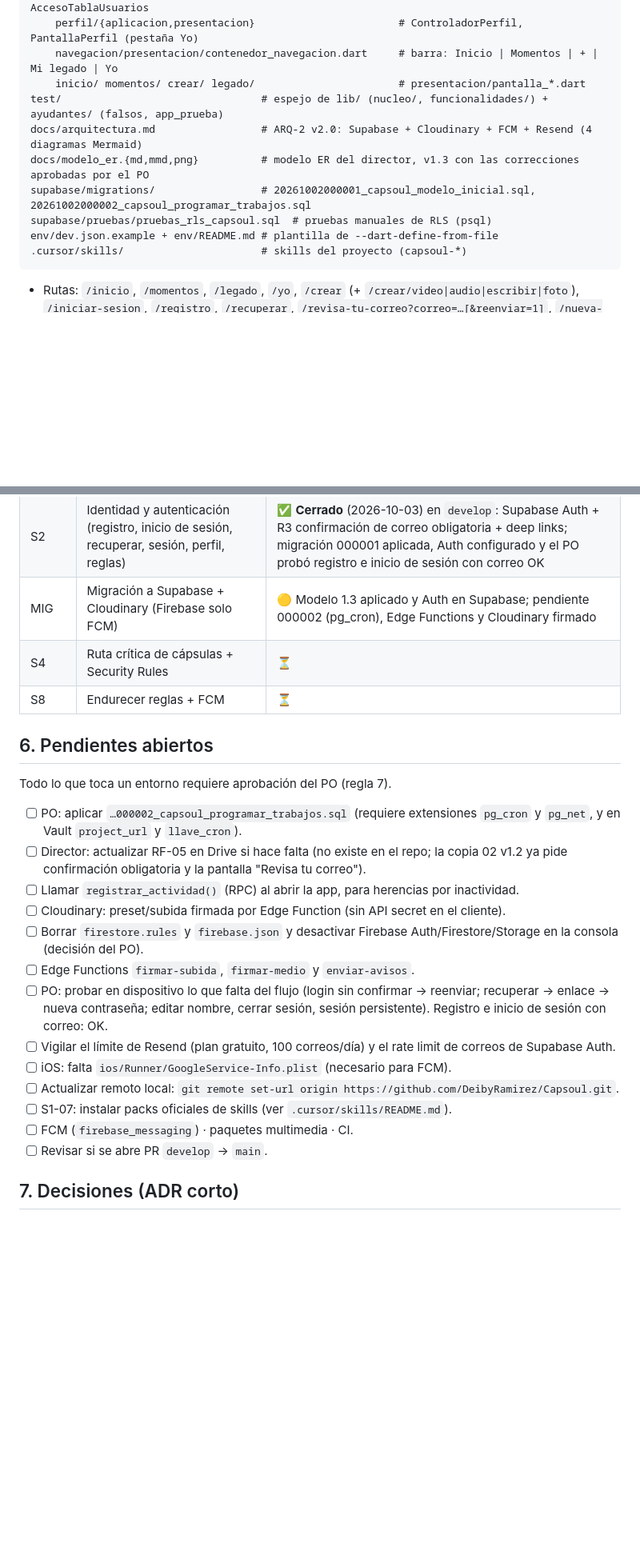
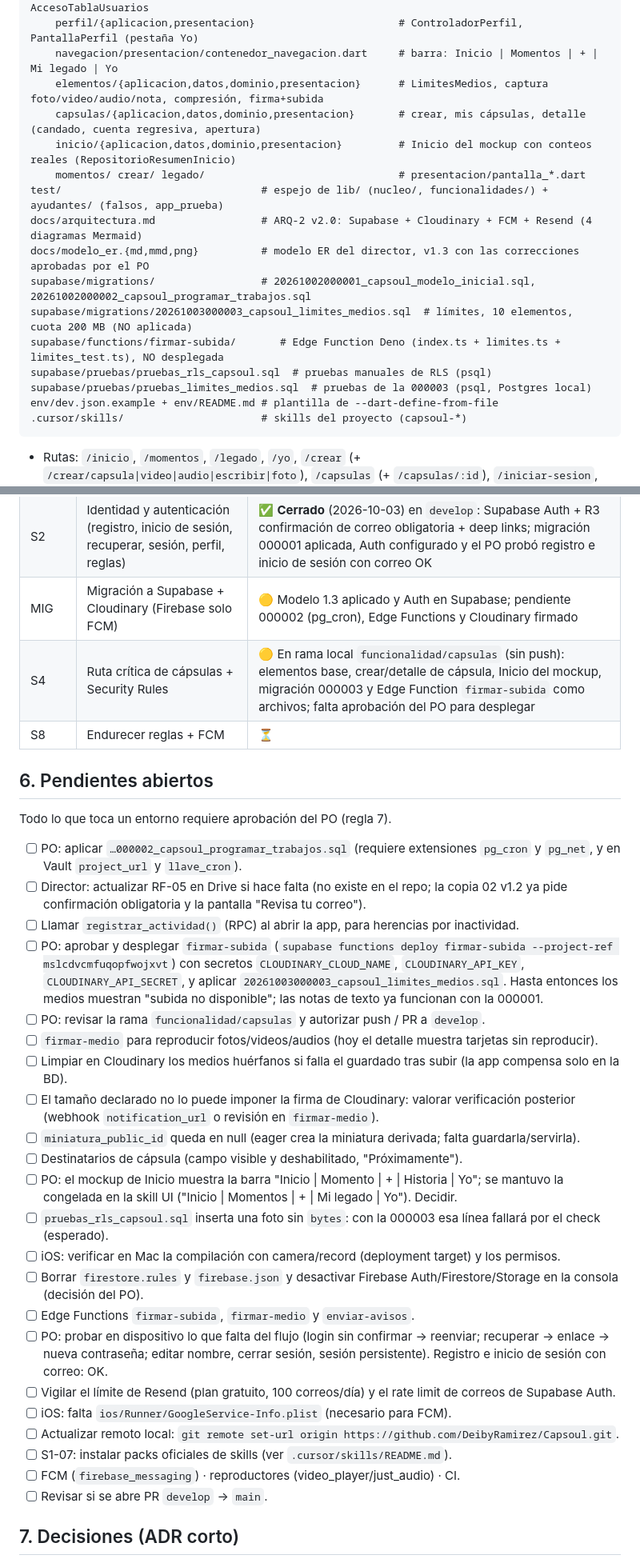
Before and after one commit to DeibyRamirez/Capsoul, a Markdown page: Memory.md, 2 parts joined by grey strips. Shown at 80% size. GitHub-like rendering; blank space fills up the shorter version.

Commit message:
documentación(memoria): elementos base, cápsulas e inicio en la rama funcionalidad/capsulas

````diff
--- a/Memory.md
+++ b/Memory.md
@@ -77,17 +79,24 @@ lib/
     usuarios/{aplicacion,datos,dominio}                    # RepositorioUsuarios(+Supabase), AccesoTablaUsuarios
     perfil/{aplicacion,presentacion}                       # ControladorPerfil, PantallaPerfil (pestaña Yo)
     navegacion/presentacion/contenedor_navegacion.dart     # barra: Inicio | Momentos | + | Mi legado | Yo
-    inicio/ momentos/ crear/ legado/                       # presentacion/pantalla_*.dart
+    elementos/{aplicacion,datos,dominio,presentacion}      # LimitesMedios, captura foto/video/audio/nota, compresión, firma+subida
+    capsulas/{aplicacion,datos,dominio,presentacion}       # crear, mis cápsulas, detalle (candado, cuenta regresiva, apertura)
+    inicio/{aplicacion,datos,dominio,presentacion}         # Inicio del mockup con conteos reales (RepositorioResumenInicio)
+    momentos/ crear/ legado/                               # presentacion/pantalla_*.dart
 test/                                # espejo de lib/ (nucleo/, funcionalidades/) + ayudantes/ (falsos, app_prueba)
 docs/arquitectura.md                 # ARQ-2 v2.0: Supabase + Cloudinary + FCM + Resend (4 diagramas Mermaid)
 docs/modelo_er.{md,mmd,png}          # modelo ER del director, v1.3 con las correcciones aprobadas por el PO
 supabase/migrations/                 # 20261002000001_capsoul_modelo_inicial.sql, 20261002000002_capsoul_programar_trabajos.sql
+supabase/migrations/20261003000003_capsoul_limites_medios.sql  # límites, 10 elementos, cuota 200 MB (NO aplicada)
+supabase/functions/firmar-subida/       # Edge Function Deno (index.ts + limites.ts + limites_test.ts), NO desplegada
 supabase/pruebas/pruebas_rls_capsoul.sql  # pruebas manuales de RLS (psql)
+supabase/pruebas/pruebas_limites_medios.sql  # pruebas de la 000003 (psql, Postgres local)
 env/dev.json.example + env/README.md # plantilla de --dart-define-from-file
 .cursor/skills/                      # skills del proyecto (capsoul-*)
 ```
 
-- Rutas: `/inicio`, `/momentos`, `/legado`, `/yo`, `/crear` (+ `/crear/video|audio|escribir|foto`),
+- Rutas: `/inicio`, `/momentos`, `/legado`, `/yo`, `/crear` (+ `/crear/capsula|video|audio|escribir|foto`),
+  `/capsulas` (+ `/capsulas/:id`),
   `/iniciar-sesion`, `/registro`, `/recuperar`, `/revisa-tu-correo?correo=…[&reenviar=1]`, `/nueva-contrasena`.
   Sin sesión solo rutas de autenticación; con sesión, el contenedor; en modo recuperación, solo `/nueva-contrasena`.
 - El botón `+` no es una pestaña: hace push de `/crear` (Video, Audio, Escribir, Foto).
@@ -123,7 +132,7 @@ env/dev.json.example + env/README.md # plantilla de --dart-define-from-file
 | S1 | Cimientos: estructura, tema, navegación, init Firebase, org, skills | ✅ Terminado (en `develop`, validación de Capsoul en ClickUp y Linear) |
 | S2 | Identidad y autenticación (registro, inicio de sesión, recuperar, sesión, perfil, reglas) | ✅ **Cerrado** (2026-10-03) en `develop`: Supabase Auth + R3 confirmación de correo obligatoria + deep links; migración 000001 aplicada, Auth configurado y el PO probó registro e inicio de sesión con correo OK |
 | MIG | Migración a Supabase + Cloudinary (Firebase solo FCM) | 🟡 Modelo 1.3 aplicado y Auth en Supabase; pendiente 000002 (pg_cron), Edge Functions y Cloudinary firmado |
-| S4 | Ruta crítica de cápsulas + Security Rules | ⏳ |
+| S4 | Ruta crítica de cápsulas + Security Rules | 🟡 En rama local `funcionalidad/capsulas` (sin push): elementos base, crear/detalle de cápsula, Inicio del mockup, migración 000003 y Edge Function `firmar-subida` como archivos; falta aprobación del PO para desplegar |
 | S8 | Endurecer reglas + FCM | ⏳ |
 
 ## 6. Pendientes abiertos
@@ -135,7 +144,21 @@ Todo lo que toca un entorno requiere aprobación del PO (regla 7).
 - [ ] Director: actualizar RF-05 en Drive si hace falta (no existe en el repo; la copia 02 v1.2 ya pide confirmación
       obligatoria y la pantalla "Revisa tu correo").
 - [ ] Llamar `registrar_actividad()` (RPC) al abrir la app, para herencias por inactividad.
-- [ ] Cloudinary: preset/subida firmada por Edge Function (sin API secret en el cliente).
+- [ ] PO: aprobar y desplegar `firmar-subida` (`supabase functions deploy firmar-subida --project-ref
+      mslcdvcmfuqopfwojxvt`) con secretos `CLOUDINARY_CLOUD_NAME`, `CLOUDINARY_API_KEY`, `CLOUDINARY_API_SECRET`, y
+      aplicar `20261003000003_capsoul_limites_medios.sql`. Hasta entonces los medios muestran "subida no disponible";
+      las notas de texto ya funcionan con la 000001.
+- [ ] PO: revisar la rama `funcionalidad/capsulas` y autorizar push / PR a `develop`.
+- [ ] `firmar-medio` para reproducir fotos/videos/audios (hoy el detalle muestra tarjetas sin reproducir).
+- [ ] Limpiar en Cloudinary los medios huérfanos si falla el guardado tras subir (la app compensa solo en la BD).
+- [ ] El tamaño declarado no lo puede imponer la firma de Cloudinary: valorar verificación posterior (webhook
+      `notification_url` o revisión en `firmar-medio`).
+- [ ] `miniatura_public_id` queda en null (eager crea la miniatura derivada; falta guardarla/servirla).
+- [ ] Destinatarios de cápsula (campo visible y deshabilitado, "Próximamente").
+- [ ] PO: el mockup de Inicio muestra la barra "Inicio | Momento | + | Historia | Yo"; se mantuvo la congelada en la
+      skill UI ("Inicio | Momentos | + | Mi legado | Yo"). Decidir.
+- [ ] `pruebas_rls_capsoul.sql` inserta una foto sin `bytes`: con la 000003 esa línea fallará por el check (esperado).
+- [ ] iOS: verificar en Mac la compilación con camera/record (deployment target) y los permisos.
 - [ ] Borrar `firestore.rules` y `firebase.json` y desactivar Firebase Auth/Firestore/Storage en la consola (decisión del PO).
 - [ ] Edge Functions `firmar-subida`, `firmar-medio` y `enviar-avisos`.
 - [ ] PO: probar en dispositivo lo que falta del flujo (login sin confirmar → reenviar; recuperar → enlace → nueva
@@ -144,7 +167,7 @@ Todo lo que toca un entorno requiere aprobación del PO (regla 7).
 - [ ] iOS: falta `ios/Runner/GoogleService-Info.plist` (necesario para FCM).
 - [ ] Actualizar remoto local: `git remote set-url origin https://github.com/DeibyRamirez/Capsoul.git`.
 - [ ] S1-07: instalar packs oficiales de skills (ver `.cursor/skills/README.md`).
-- [ ] FCM (`firebase_messaging`) · paquetes multimedia · CI.
+- [ ] FCM (`firebase_messaging`) · reproductores (video_player/just_audio) · CI.
 - [ ] Revisar si se abre PR `develop` → `main`.
 
 ## 7. Decisiones (ADR corto)
````
Also changed, not shown: other parts of Memory.md (+22 -2 lines).
